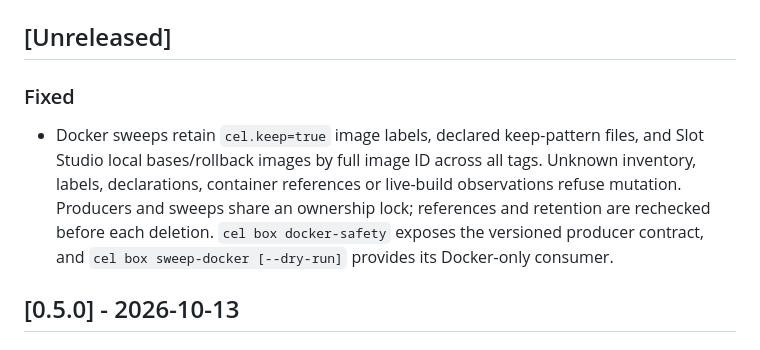
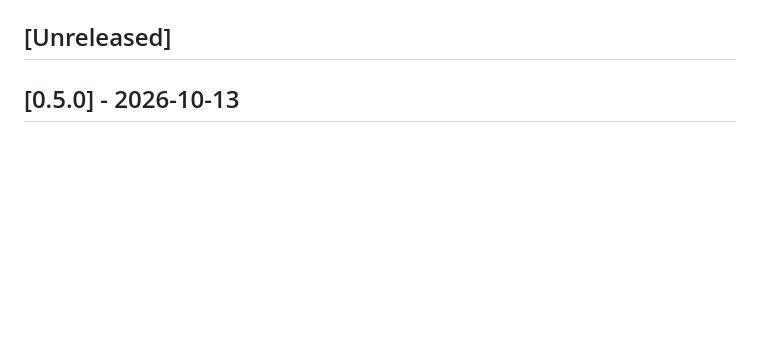
Before and after one commit to geoffwellman/celestial, a Markdown page: CHANGELOG.md, the part around the change. Drawn GitHub-style; blank space fills up the shorter version.

Commit message:
Keep Docker sweep release note in changelog fragment

```diff
--- a/CHANGELOG.md
+++ b/CHANGELOG.md
@@ -6,9 +6,6 @@ versions follow [semver](https://semver.org). Releases are announced on the
 watch the repo (Watch → Custom → Releases) to be notified.
 
 ## [Unreleased]
-
-### Fixed
-- Docker sweeps retain `cel.keep=true` image labels, declared keep-pattern files, and Slot Studio local bases/rollback images by full image ID across all tags. Unknown inventory, labels, declarations, container references or live-build observations refuse mutation. Producers and sweeps share an ownership lock; references and retention are rechecked before each deletion. `cel box docker-safety` exposes the versioned producer contract, and `cel box sweep-docker [--dry-run]` provides its Docker-only consumer.
 
 ## [0.5.0] - 2026-10-13
 
```
Also changed, not shown: changelog.d/CEL-AH-261106-docker-keep.md (added, +2 -0 lines).
